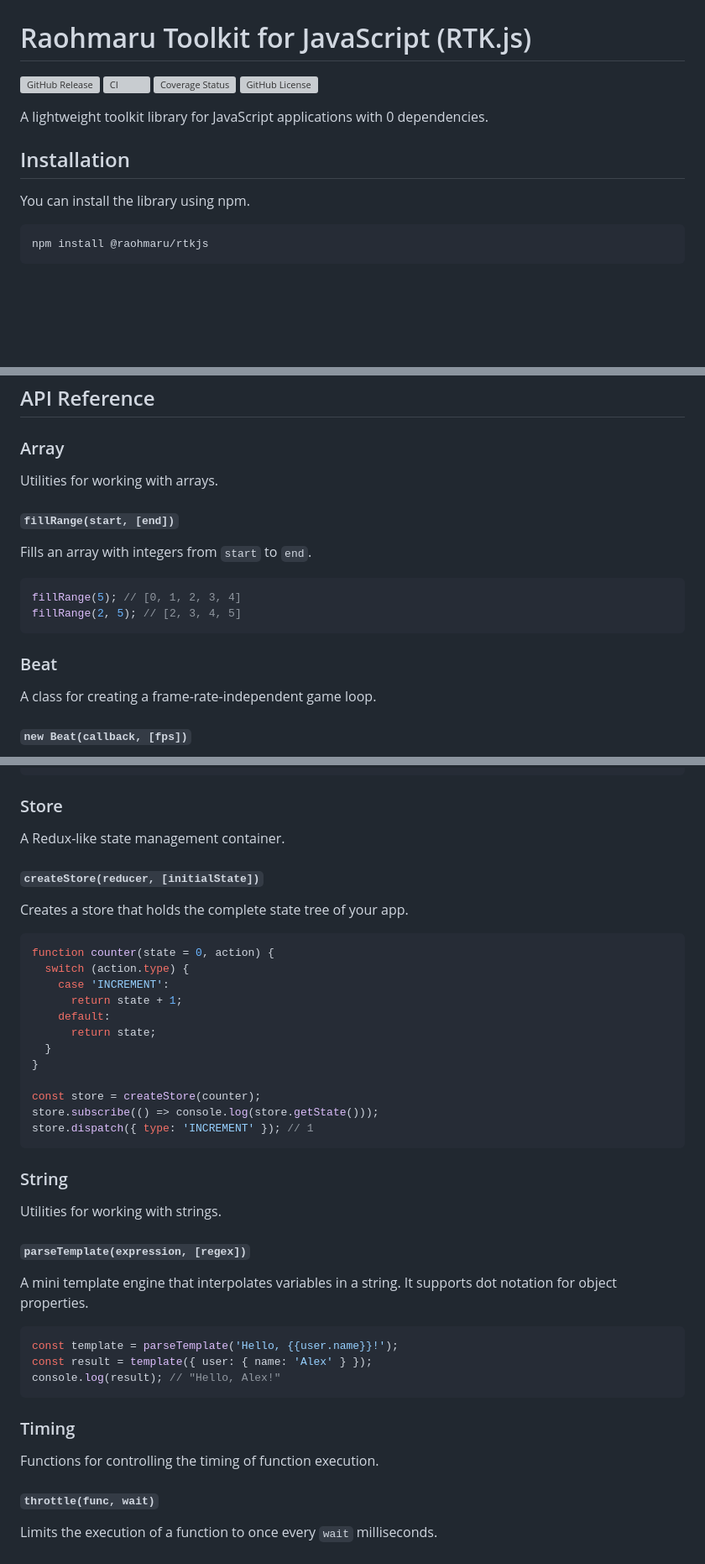
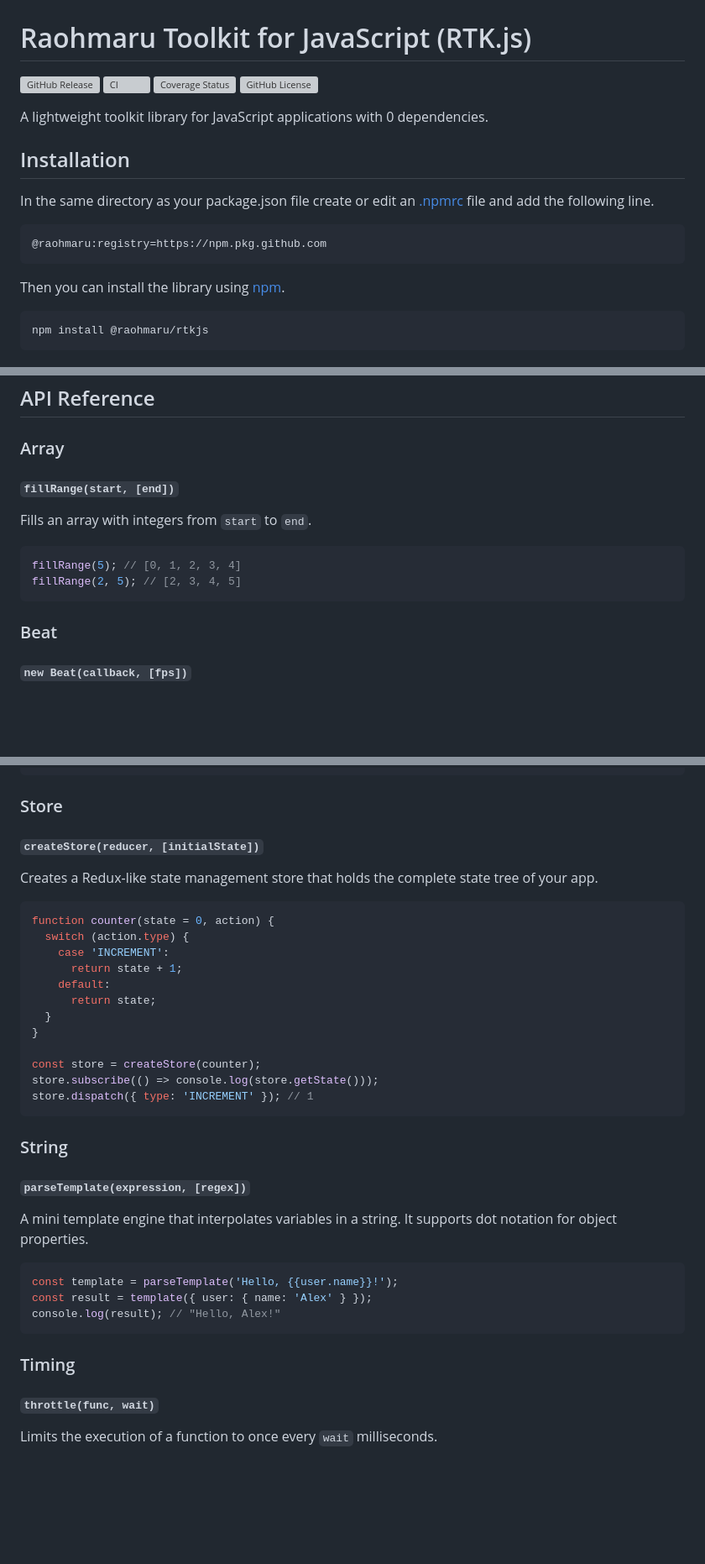
Before and after one commit to raohmaru/raohmaru-toolkit-js, a Markdown page: README.md, 3 parts joined by grey strips. Shown at 84% size. Drawn GitHub-style; blank space fills up the shorter version; grey boxes are pictures that could not be loaded.

Commit message:
Add installation instructions update .npmrc

````diff
--- a/README.md
+++ b/README.md
@@ -1,7 +1,6 @@
 # Raohmaru Toolkit for JavaScript (RTK.js)
 
-[![GitHub Release](https://img.shields.io/github/v/release/raohmaru/rtkjs)
-](https://github.com/raohmaru/rtkjs/releases)
+[![GitHub Release](https://img.shields.io/github/v/release/raohmaru/rtkjs)](https://github.com/raohmaru/rtkjs/releases)
 [![CI](https://github.com/raohmaru/rtkjs/actions/workflows/ci.yml/badge.svg)](https://github.com/raohmaru/rtkjs/actions/workflows/ci.yml)
 [![Coverage Status](https://coveralls.io/repos/github/raohmaru/rtkjs/badge.svg)](https://coveralls.io/github/raohmaru/rtkjs)
 [![GitHub License](https://img.shields.io/github/license/raohmaru/rtkjs)](https://github.com/raohmaru/rtkjs/blob/main/LICENSE)
@@ -9,8 +8,11 @@
 A lightweight toolkit library for JavaScript applications with 0 dependencies.
 
 ## Installation
-You can install the library using npm.
-
+In the same directory as your package.json file create or edit an [.npmrc](https://docs.npmjs.com/cli/v9/configuring-npm/npmrc?v=true) file and add the following line.
+```
+@raohmaru:registry=https://npm.pkg.github.com
+```
+Then you can install the library using [npm](https://docs.npmjs.com/downloading-and-installing-node-js-and-npm).
 ```bash
 npm install @raohmaru/rtkjs
 ```
@@ -37,7 +39,6 @@ import { array, Beat, state } from '@raohmaru/rtkjs';
 ## API Reference
 
 ### Array
-Utilities for working with arrays.
 
 #### `fillRange(start, [end])`
 Fills an array with integers from `start` to `end`.
@@ -48,7 +49,6 @@ fillRange(2, 5); // [2, 3, 4, 5]
 ```
 
 ### Beat
-A class for creating a frame-rate-independent game loop.
 
 #### `new Beat(callback, [fps])`
 The `Beat` class calls the `callback` function at a given frame rate (fps). It's useful for animations and game loops, providing a consistent speed across different devices.
@@ -180,10 +174,9 @@ setCount(c => c + 1);
 ```
 
 ### Store
-A Redux-like state management container.
 
 #### `createStore(reducer, [initialState])`
-Creates a store that holds the complete state tree of your app.
+Creates a Redux-like state management store that holds the complete state tree of your app.
 
 ```javascript
 function counter(state = 0, action) {
@@ -201,7 +194,6 @@ store.dispatch({ type: 'INCREMENT' }); // 1
 ```
 
 ### String
-Utilities for working with strings.
 
 #### `parseTemplate(expression, [regex])`
 A mini template engine that interpolates variables in a string. It supports dot notation for object properties.
@@ -213,7 +205,6 @@ console.log(result); // "Hello, Alex!"
 ```
 
 ### Timing
-Functions for controlling the timing of function execution.
 
 #### `throttle(func, wait)`
 Limits the execution of a function to once every `wait` milliseconds.
````
Also changed, not shown: other parts of README.md (+0 -6 lines).
